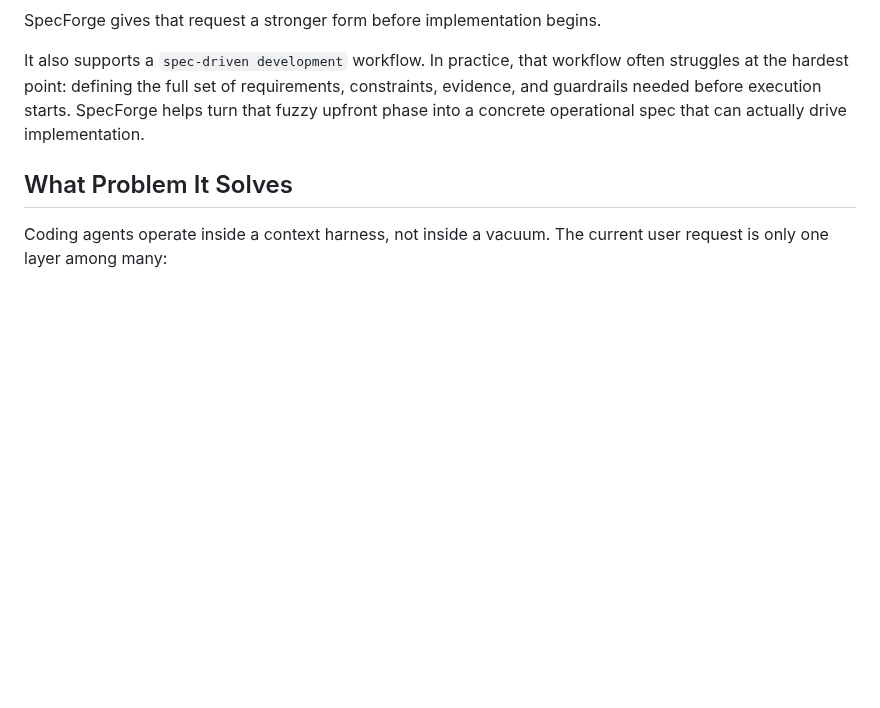
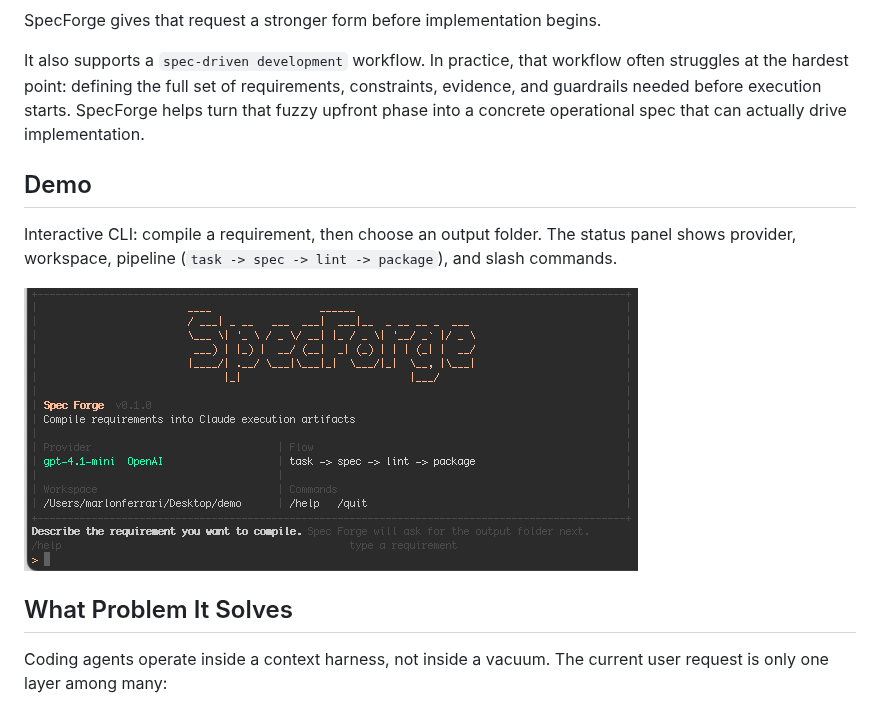
Before and after one commit to ferrarimarlon/ForgeMySpec, a Markdown page: README.md, the part around the change. Drawn GitHub-style; pictures changed too: docs/cli-demo.png (added); blank space fills up the shorter version.

Commit message:
Add CLI demo screenshot for README
Made-with: Cursor

```diff
--- a/README.md
+++ b/README.md
@@ -12,6 +12,12 @@ The project comes from a practical problem teams hit with coding agents every da
 SpecForge gives that request a stronger form before implementation begins.
 
 It also supports a `spec-driven development` workflow. In practice, that workflow often struggles at the hardest point: defining the full set of requirements, constraints, evidence, and guardrails needed before execution starts. SpecForge helps turn that fuzzy upfront phase into a concrete operational spec that can actually drive implementation.
+
+## Demo
+
+Interactive CLI: compile a requirement, then choose an output folder. The status panel shows provider, workspace, pipeline (`task -> spec -> lint -> package`), and slash commands.
+
+![Spec Forge v0.1.0 interactive CLI](docs/cli-demo.png)
 
 ## What Problem It Solves
 
```
